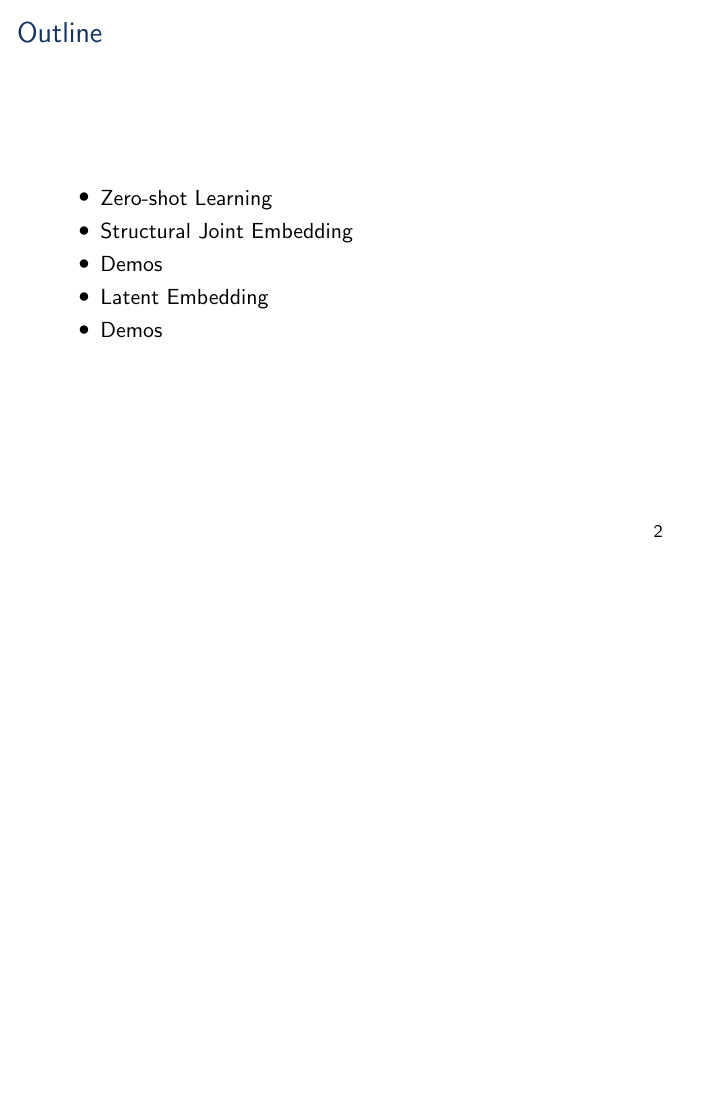
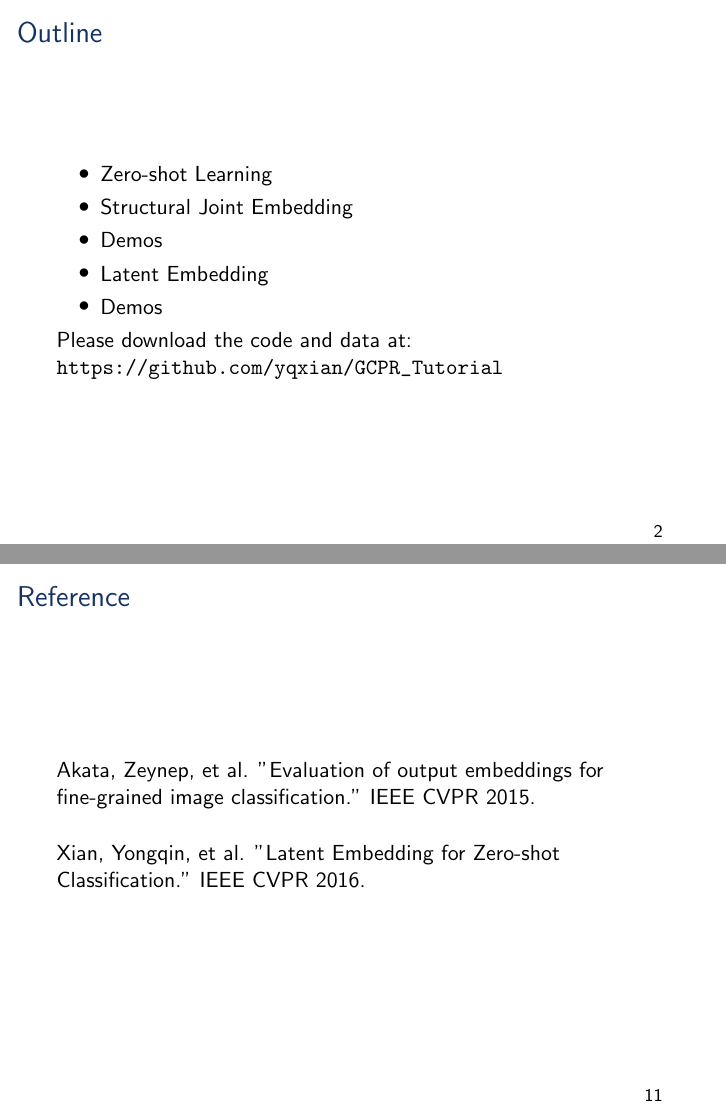
Before and after one commit to yqxian/GCPR_Tutorial, LaTeX slides (latex_slides/main.tex): page 2 of 24 before the commit and pages 2 and 27 of 28 after it, the two joined at a grey line, the shorter picture padded with empty space. Compiled offline with pdfLaTeX.

Commit message:
change slides

```diff
--- a/latex_slides/main.tex
+++ b/latex_slides/main.tex
@@ -123,7 +123,7 @@
 %	TITLE SECTION
 %----------------------------------------------------------------------------------------
 
-\title{Practical session on Embeddings Applied to Zero-shot Learning}
+\title{Practical Session on Embeddings Applied to Zero-shot Learning}
 \author{Yongqin Xian \vspace{2mm}\\}
 \institute{Max-Planck Institute for Informatics}
 \date{12 September 2016}
@@ -167,7 +167,8 @@
 
 \end{itemize}
 
-
+Please download the code and data at: \\
+\url{https://github.com/yqxian/GCPR_Tutorial}
 \end{frame}
 
 %----------------------------------------------------------------------------------------
@@ -399,11 +401,24 @@ Objective function
 Dataset: Animal with Attributes, train 40 cls, test 10 cls
 \begin{itemize}
 	\item Task 1: Image Classification
+	\pause
 	\item Task 2: Image Retrieval
 \end{itemize}
 \begin{equation*}
 \argmax_{x\in X, y \in Y} \theta(x) W_i \varphi(y)
 \end{equation*}
+\end{frame}
+
+%----------------------------------------------------------------------------------------
+%	Reference Frame
+%----------------------------------------------------------------------------------------
+\begin{frame}{Reference}
+
+	%\small
+	Akata, Zeynep, et al. "Evaluation of output embeddings for fine-grained image classification." IEEE CVPR 2015. \\
+	\vspace{0.2in}
+	Xian, Yongqin, et al. "Latent Embedding for Zero-shot Classification." IEEE CVPR 2016.
+
 \end{frame}
 
 %----------------------------------------------------------------------------------------
```
Also changed, not shown: latex_slides/main.pdf (added), latex_slides/main.tex (6 more changed lines).
